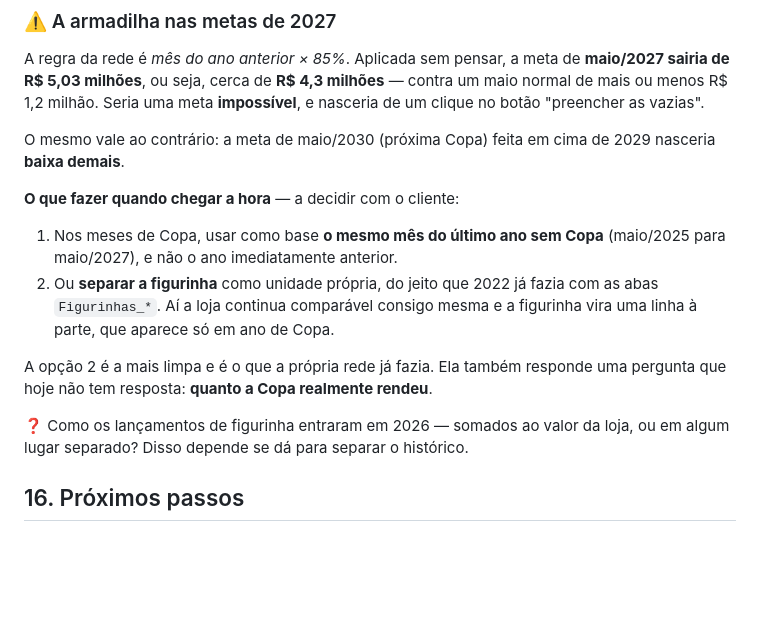
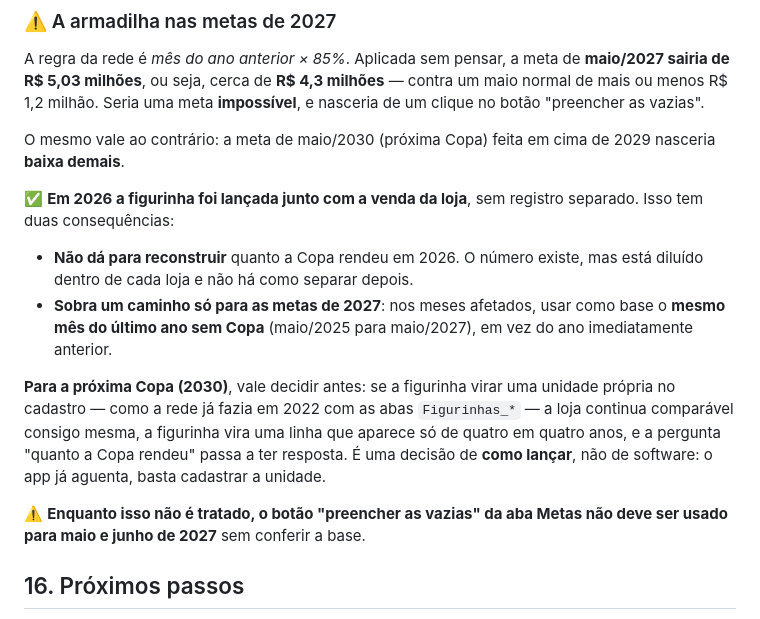
Before and after one commit to yuri-simas/dashboard-cameron, a Markdown page: DEFINICAO.md, the part around the change. GitHub-like rendering; blank space fills up the shorter version.

Commit message:
Figurinha da Copa foi lancada junto com a venda da loja
Nao ha registro separado em 2026, entao nao da para reconstruir quanto a
Copa rendeu: o numero existe, mas esta diluido dentro de cada loja.

Para as metas de 2027 sobra um caminho so: nos meses afetados, usar como
base o mesmo mes do ultimo ano sem Copa, e nao o ano anterior.

Para 2030, vale decidir antes se a figurinha vira unidade propria no
cadastro, como a rede ja fazia em 2022. E decisao de como lancar, nao de
software: o app ja aguenta.

Co-Authored-By: Claude Opus 5 <noreply@anthropic.com>

```diff
--- a/DEFINICAO.md
+++ b/DEFINICAO.md
@@ -519,19 +519,24 @@ contra um maio normal de mais ou menos R$ 1,2 milhão. Seria uma meta
 O mesmo vale ao contrário: a meta de maio/2030 (próxima Copa) feita em cima de
 2029 nasceria **baixa demais**.
 
-**O que fazer quando chegar a hora** — a decidir com o cliente:
+✅ **Em 2026 a figurinha foi lançada junto com a venda da loja**, sem registro
+separado. Isso tem duas consequências:
 
-1. Nos meses de Copa, usar como base **o mesmo mês do último ano sem Copa**
-   (maio/2025 para maio/2027), e não o ano imediatamente anterior.
-2. Ou **separar a figurinha** como unidade própria, do jeito que 2022 já fazia
-   com as abas `Figurinhas_*`. Aí a loja continua comparável consigo mesma e a
-   figurinha vira uma linha à parte, que aparece só em ano de Copa.
+- **Não dá para reconstruir** quanto a Copa rendeu em 2026. O número existe, mas
+  está diluído dentro de cada loja e não há como separar depois.
+- **Sobra um caminho só para as metas de 2027**: nos meses afetados, usar como
+  base o **mesmo mês do último ano sem Copa** (maio/2025 para maio/2027), em vez
+  do ano imediatamente anterior.
 
-A opção 2 é a mais limpa e é o que a própria rede já fazia. Ela também responde
-uma pergunta que hoje não tem resposta: **quanto a Copa realmente rendeu**.
+**Para a próxima Copa (2030)**, vale decidir antes: se a figurinha virar uma
+unidade própria no cadastro — como a rede já fazia em 2022 com as abas
+`Figurinhas_*` — a loja continua comparável consigo mesma, a figurinha vira uma
+linha que aparece só de quatro em quatro anos, e a pergunta "quanto a Copa
+rendeu" passa a ter resposta. É uma decisão de **como lançar**, não de software:
+o app já aguenta, basta cadastrar a unidade.
 
-❓ Como os lançamentos de figurinha entraram em 2026 — somados ao valor da loja,
-ou em algum lugar separado? Disso depende se dá para separar o histórico.
+⚠️ **Enquanto isso não é tratado, o botão "preencher as vazias" da aba Metas não
+deve ser usado para maio e junho de 2027** sem conferir a base.
 
 ## 16. Próximos passos
 
```
